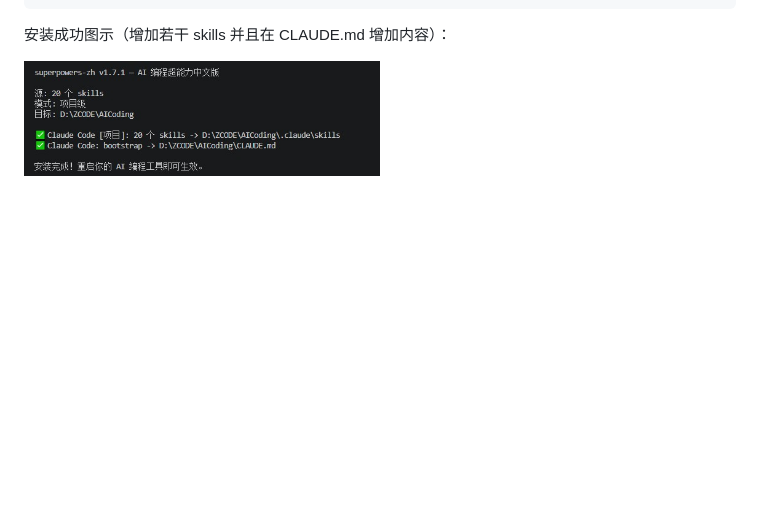
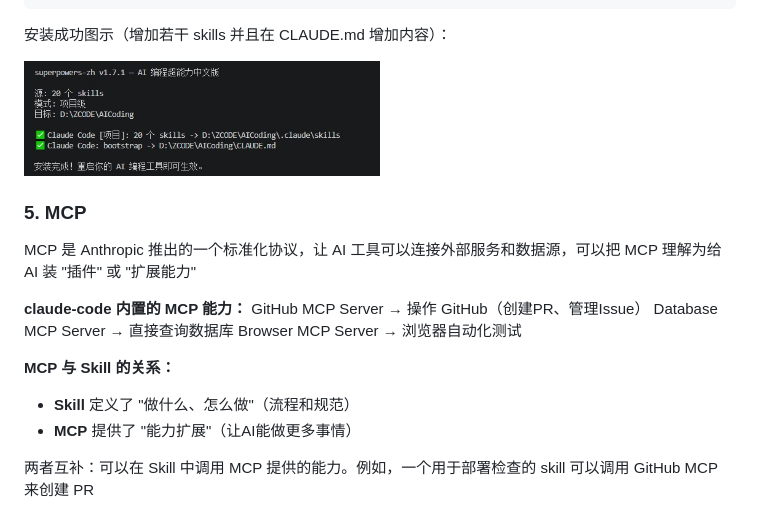
Before and after one commit to lxk1080/AICoding, a Markdown page: readme-claude.md, the part around the change. Rendered like a GitHub page; blank space fills up the shorter version.

Commit message:
docs: add MCP section to readme-claude.md
新增 MCP 协议说明：claude-code 内置 MCP 能力及 MCP 与 Skill 的关系

```diff
--- a/readme-claude.md
+++ b/readme-claude.md
@@ -173,3 +173,19 @@ npx superpowers-zh
 安装成功图示（增加若干 skills 并且在 CLAUDE.md 增加内容）：
 
 <img src="./pictures/05.jpeg" width="50%"><br/>
+
+### 5. MCP
+
+MCP 是 Anthropic 推出的一个标准化协议，让 AI 工具可以连接外部服务和数据源，可以把 MCP 理解为给 AI 装 "插件" 或 "扩展能力"
+
+**claude-code 内置的 MCP 能力：**
+GitHub MCP Server → 操作 GitHub（创建PR、管理Issue）
+Database MCP Server → 直接查询数据库
+Browser MCP Server → 浏览器自动化测试
+
+**MCP 与 Skill 的关系：**
+
+- **Skill** 定义了 "做什么、怎么做"（流程和规范）
+- **MCP** 提供了 "能力扩展"（让AI能做更多事情）
+
+两者互补：可以在 Skill 中调用 MCP 提供的能力。例如，一个用于部署检查的 skill 可以调用 GitHub MCP 来创建 PR
```
